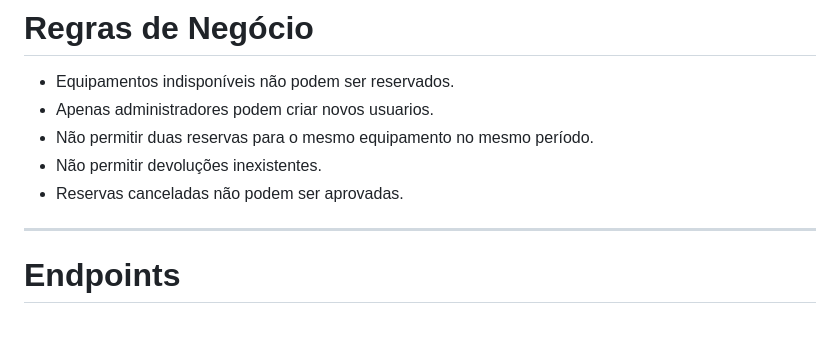
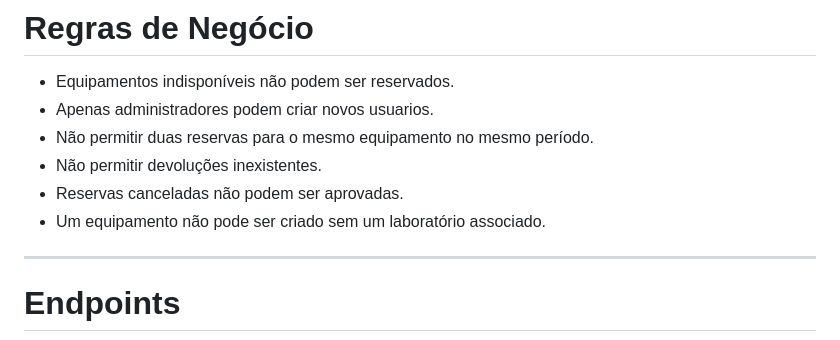
Before and after one commit to Leonard0-Pontes/Gestao-de-laboratorios-e-emprestimo-de-equipamentos, a Markdown page: README.md, the part around the change. Drawn GitHub-style.

Commit message:
atualizaçao das regras de negocio

```diff
--- a/README.md
+++ b/README.md
@@ -170,6 +170,7 @@ Essa separação facilita:
 - Não permitir duas reservas para o mesmo equipamento no mesmo período.
 - Não permitir devoluções inexistentes.
 - Reservas canceladas não podem ser aprovadas.
+- Um equipamento não pode ser criado sem um laboratório associado.
 
 ---
 
```
